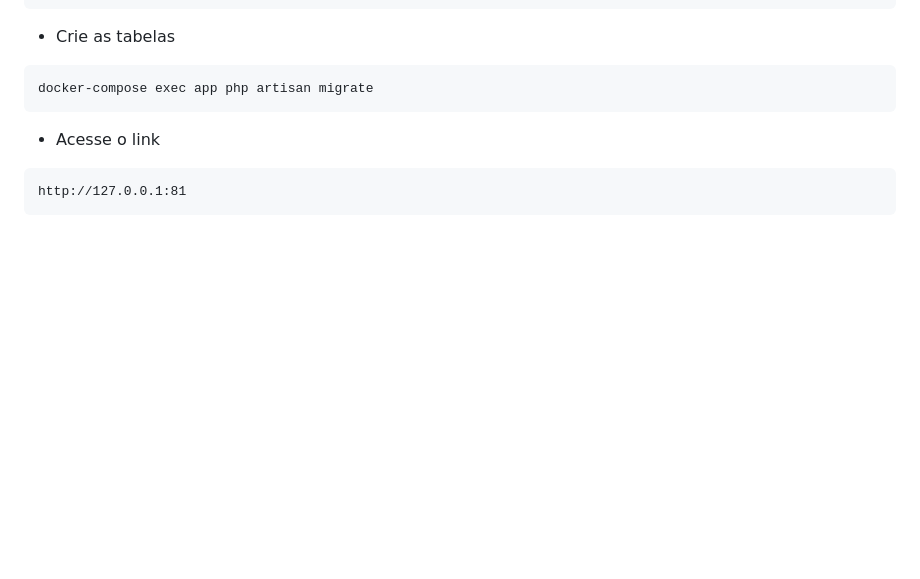
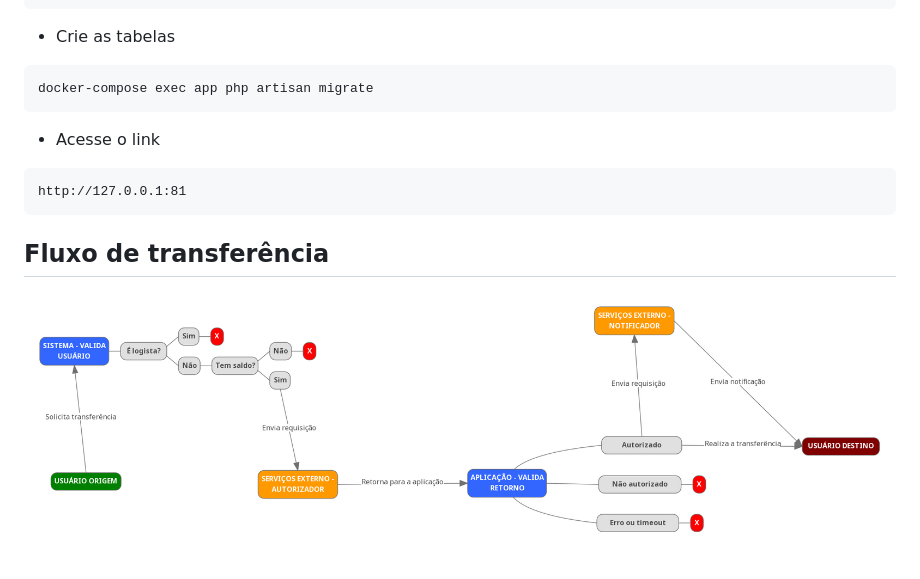
Before and after one commit to PicPay/picpay-desafio-backend, a Markdown page: readme.md, the part around the change. Drawn GitHub-style; pictures changed too: fluxo_de_transferencia.png (added); blank space fills up the shorter version.

Commit message:
Fluxo de transferência

````diff
--- a/readme.md
+++ b/readme.md
@@ -34,3 +34,7 @@ docker-compose exec app php artisan migrate
 ```
 http://127.0.0.1:81
 ```
+
+## Fluxo de transferência
+
+![image](fluxo_de_transferencia.png)
````
